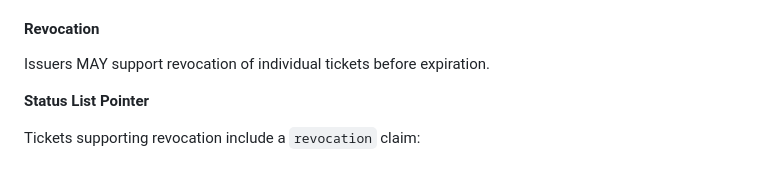
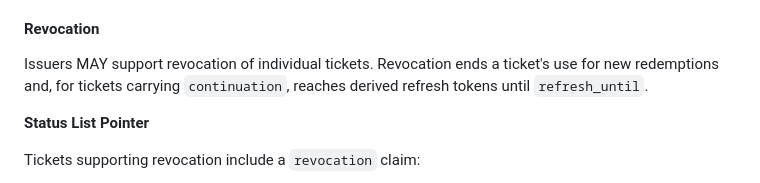
Before and after one commit to jmandel/smart-permission-tickets-wip, a Markdown page: input/pagecontent/index.md, the part around the change. Rendered like a GitHub page.

Commit message:
Revocation is no longer bounded by expiration
Co-Authored-By: Claude Fable 5 <noreply@anthropic.com>

```diff
--- a/input/pagecontent/index.md
+++ b/input/pagecontent/index.md
@@ -528,7 +528,7 @@ The optional top-level `continuation` claim lets the issuer extend that bound
 
 #### Revocation
 
-Issuers MAY support revocation of individual tickets before expiration.
+Issuers MAY support revocation of individual tickets. Revocation ends a ticket's use for new redemptions and, for tickets carrying `continuation`, reaches derived refresh tokens until `refresh_until`.
 
 **Status List Pointer**
 
```
